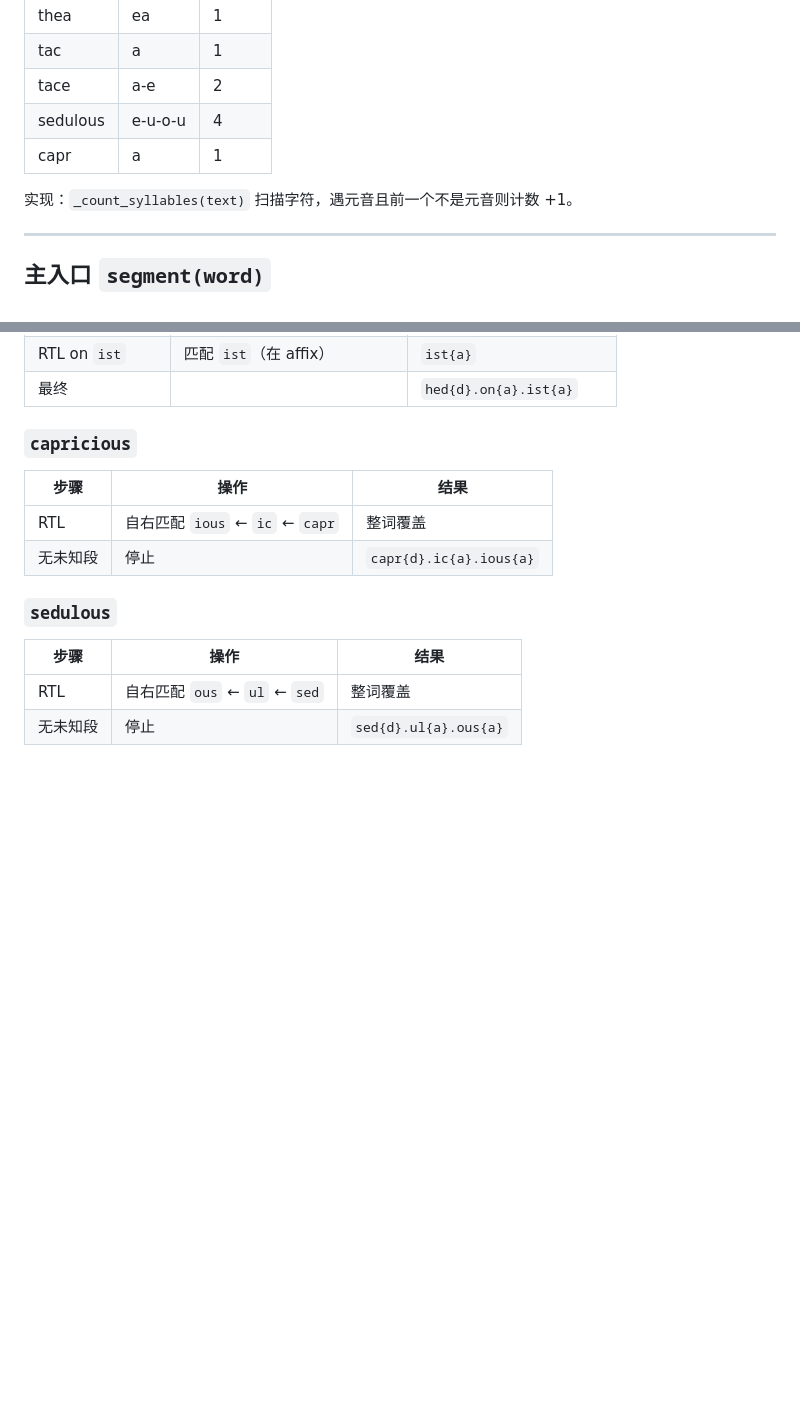
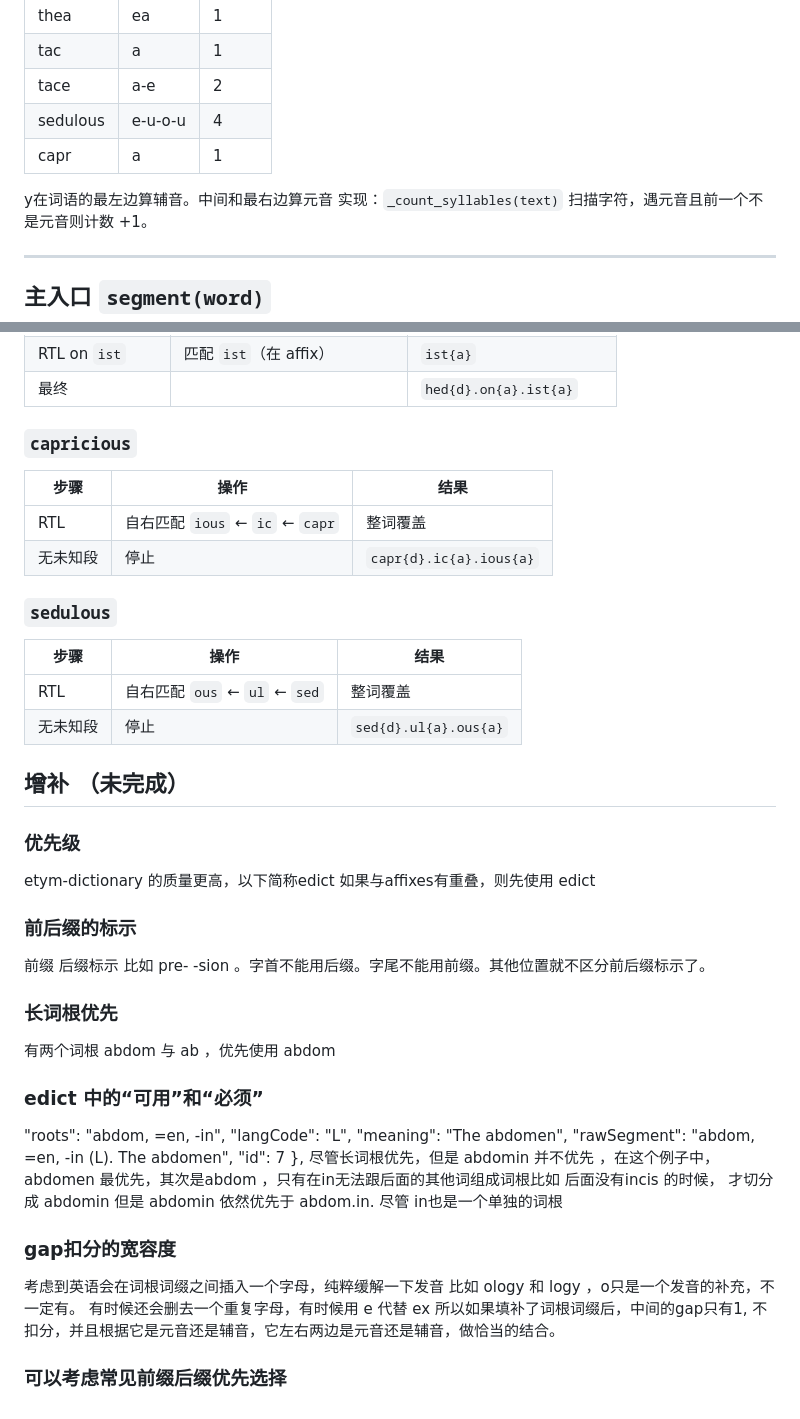
Before and after one commit to xuyuliang/web2mdd, a Markdown page: docs/切分算法.md, 2 parts joined by grey strips. Drawn GitHub-style; blank space fills up the shorter version.

Commit message:
一点想法

```diff
--- a/docs/切分算法.md
+++ b/docs/切分算法.md
@@ -20,6 +20,7 @@
 | sedulous | e-u-o-u | 4 |
 | capr | a | 1 |
 
+y在词语的最左边算辅音。中间和最右边算元音
 实现：`_count_syllables(text)` 扫描字符，遇元音且前一个不是元音则计数 +1。
 
 ---
@@ -183,3 +184,33 @@ score = len(root) + max_len_ending_at(pos - len(root))
 |---|---|---|
 | RTL | 自右匹配 `ous` ← `ul` ← `sed` | 整词覆盖 |
 | 无未知段 | 停止 | `sed{d}.ul{a}.ous{a}` |
+
+
+
+## 增补 （未完成）
+### 优先级
+etym-dictionary 的质量更高，以下简称edict
+如果与affixes有重叠，则先使用 edict
+### 前后缀的标示
+前缀 后缀标示 比如 pre-  -sion 。字首不能用后缀。字尾不能用前缀。其他位置就不区分前后缀标示了。
+### 长词根优先
+有两个词根 abdom 与 ab ，优先使用 abdom
+
+### edict 中的“可用”和“必须”
+"roots": "abdom, =en, -in",
+"langCode": "L",
+"meaning": "The abdomen",
+"rawSegment": "abdom, =en, -in (L). The abdomen",
+"id": 7
+},
+尽管长词根优先，但是 abdomin 并不优先 ，在这个例子中， abdomen 最优先，其次是abdom ，只有在in无法跟后面的其他词组成词根比如 后面没有incis 的时候，
+才切分成 abdomin
+但是 abdomin 依然优先于 abdom.in.  尽管 in也是一个单独的词根
+
+### gap扣分的宽容度
+考虑到英语会在词根词缀之间插入一个字母，纯粹缓解一下发音
+比如 ology 和 logy ，o只是一个发音的补充，不一定有。
+有时候还会删去一个重复字母，有时候用 e 代替 ex
+所以如果填补了词根词缀后，中间的gap只有1, 不扣分，并且根据它是元音还是辅音，它左右两边是元音还是辅音，做恰当的结合。
+
+### 可以考虑常见前缀后缀优先选择
```
